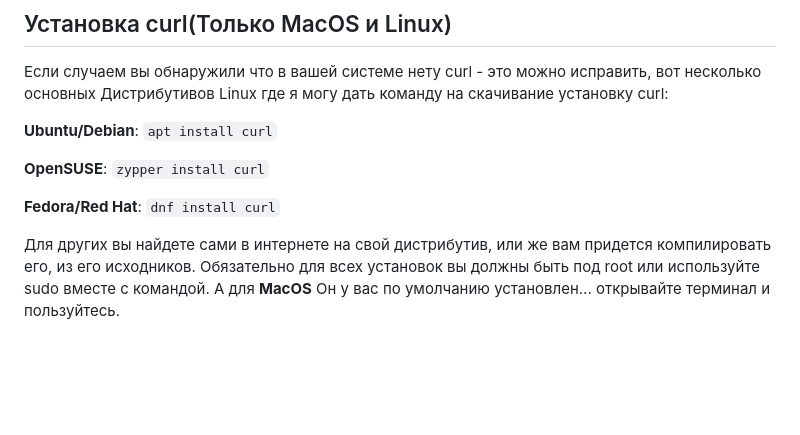
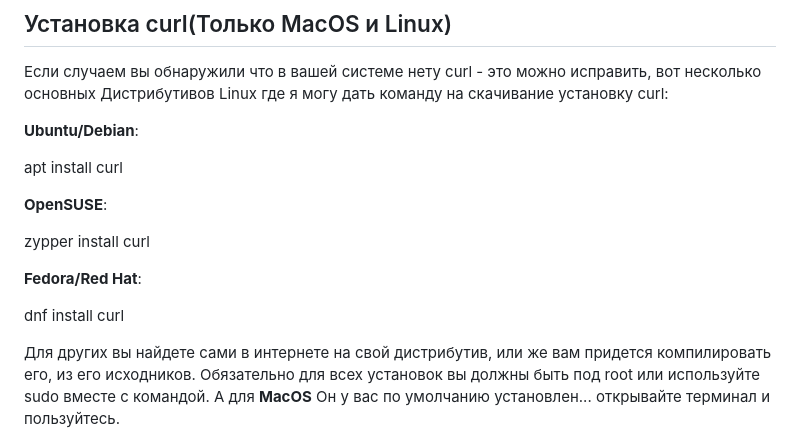
Before and after one commit to KozuGemer/calculator-web-service, a Markdown page: README.md, the part around one of its changes. Rendered like a GitHub page; blank space fills up the shorter version.

Commit message:
Upgrade README

```diff
--- a/README.md
+++ b/README.md
@@ -22,14 +26,17 @@
 ## Установка curl(Только MacOS и Linux)
 Если случаем вы обнаружили что в вашей системе нету curl - это можно исправить, вот несколько основных Дистрибутивов Linux где я могу дать команду на скачивание установку curl:
 
-  **Ubuntu/Debian**:
-  `apt install curl`
+**Ubuntu/Debian**:
 
-  **OpenSUSE**:
-  `zypper install curl`
+  apt install curl
+
+**OpenSUSE**:
+
+  zypper install curl
 
   **Fedora/Red Hat**:
-  `dnf install curl`
+
+  dnf install curl
 
 Для других вы найдете сами в интернете на свой дистрибутив, или же вам придется компилировать его, из его исходников. Обязательно для всех установок вы должны быть под root или используйте sudo вместе с командой.
 А для **MacOS**
```
Also changed, not shown: other parts of README.md (+6 -2 lines).
